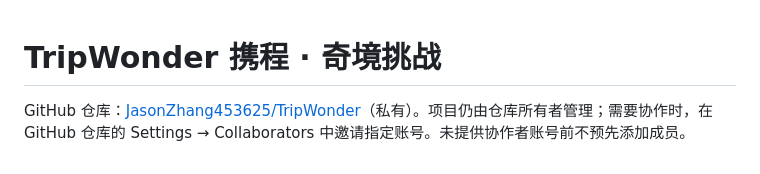
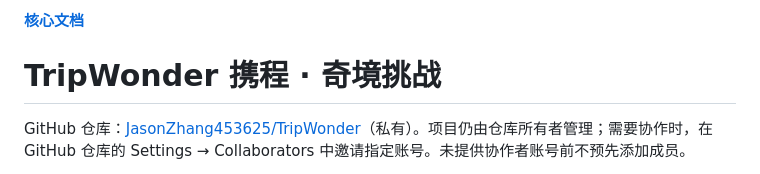
Before and after one commit to JasonZhang453625/TripWonder, a Markdown page: README.md, the part around the change. Rendered like a GitHub page.

Commit message:
docs: add core document link at top of README

```diff
--- a/README.md
+++ b/README.md
@@ -1,3 +1,5 @@
+**[核心文档](核心文档.md)**
+
 # TripWonder 携程 · 奇境挑战
 
 GitHub 仓库：[JasonZhang453625/TripWonder](https://github.com/JasonZhang453625/TripWonder)（私有）。项目仍由仓库所有者管理；需要协作时，在 GitHub 仓库的 Settings → Collaborators 中邀请指定账号。未提供协作者账号前不预先添加成员。
```
Also changed, not shown: 核心文档.md (added, +77 -0 lines).
